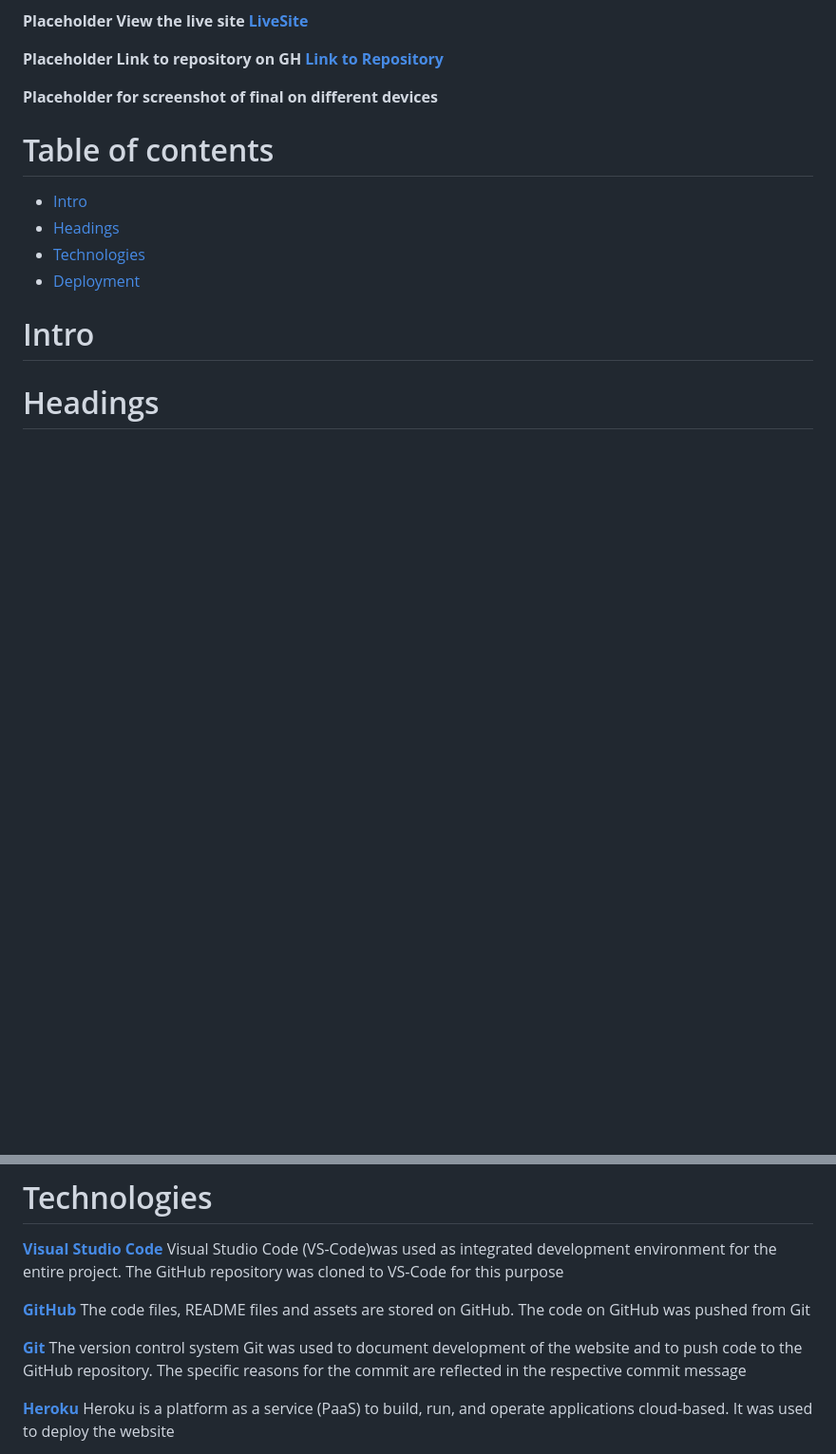
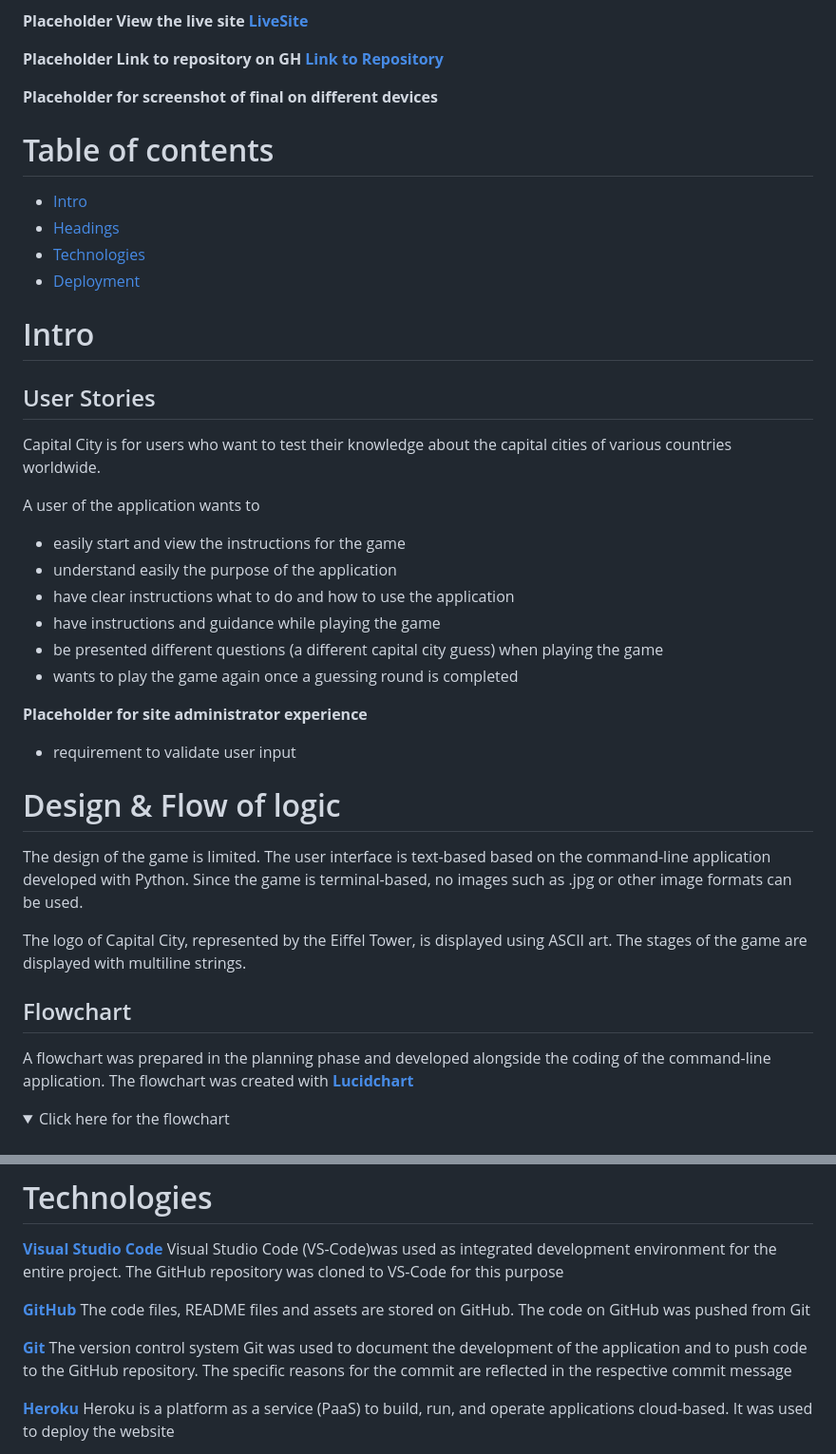
Before and after one commit to Werner-Staeblein/Project-3, a Markdown page: README.md, 2 parts joined by grey strips. Shown: that part at 95% size. Drawn GitHub-style; folded sections open; blank space fills up the shorter version.

Commit message:
Add user stories to README, add initial flowchart to README, make grammarly-test of README

```diff
--- a/README.md
+++ b/README.md
@@ -19,5 +19,36 @@ The website is built with Python.
 
 # Intro
 
+## User Stories
 
-# Headings
+Capital City is for users who want to test their knowledge about the capital cities of various countries worldwide.
+
+A user of the application wants to
+
+- easily start and view the instructions for the game
+- understand easily the purpose of the application
+- have clear instructions what to do and how to use the application
+- have instructions and guidance while playing the game
+- be presented different questions (a different capital city guess) when playing the game
+- wants to play the game again once a guessing round is completed
+
+**<font color="red">Placeholder for site administrator experience</font>**
+
+- requirement to validate user input
+
+
+# Design & Flow of logic
+
+The design of the game is limited. The user interface is text-based based on the command-line application developed with Python. Since the game is terminal-based, no images such as .jpg or other image formats can be used.
+
+The logo of Capital City, represented by the Eiffel Tower, is displayed using ASCII
+art. The stages of the game are displayed with multiline strings.
+
+## Flowchart
+
+A flowchart was prepared in the planning phase and developed alongside the coding of the command-line application. The flowchart was created with **[Lucidchart](https://www.lucidchart.com/pages/)**
+
+<details>
+<summary> Click here for the flowchart </summary>
+<br>
+
@@ -31,7 +68,7 @@ The website is built with Python.
 
 **[GitHub](https://github.com/)** The code files, README files and assets are stored on GitHub. The code on GitHub was pushed from Git
 
-**[Git](https://git-scm.com/)** The version control system Git was used to document development of the website and to push code to the GitHub repository. The specific reasons for the commit are reflected in the respective commit message
+**[Git](https://git-scm.com/)** The version control system Git was used to document the development of the application and to push code to the GitHub repository. The specific reasons for the commit are reflected in the respective commit message
 
 **[Heroku](https://www.heroku.com/)** Heroku is a platform as a service (PaaS) to build, run, and operate applications cloud-based. It was used to deploy the website
 
```
Also changed, not shown: other parts of README.md (+7 -1 lines), documentation/readme/initial_flow_chart.png (added), 1 other file.
